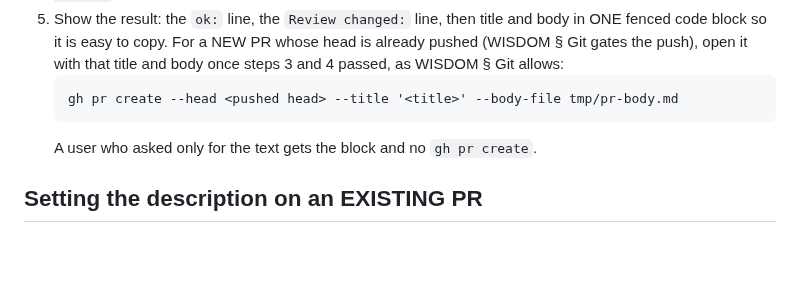
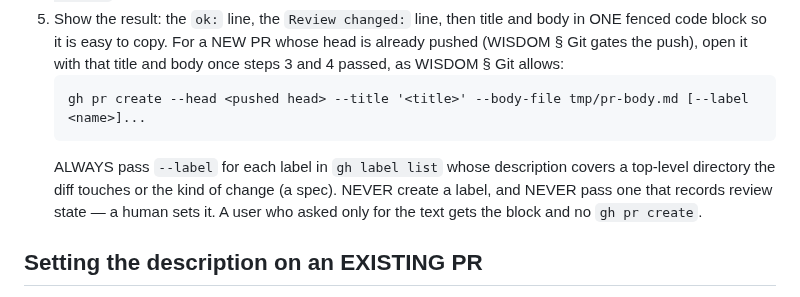
Before and after one commit to kronael/tools, a Markdown page: skills/pr-draft/SKILL.md, the part around the change. Rendered like a GitHub page; blank space fills up the shorter version.

Commit message:
feat(pr-draft): Label a new PR from the repo's label descriptions
A PR opened by the workflow carried no labels. The repo's label descriptions name what each label covers, so the create command reads them and passes the matching ones; review-state labels stay with a human.

````diff
--- a/skills/pr-draft/SKILL.md
+++ b/skills/pr-draft/SKILL.md
@@ -68,8 +68,12 @@ TL;DR, then only the context a reviewer needs to assess the change.
    is already pushed (WISDOM § Git gates the push), open it with that title and
    body once steps 3 and 4 passed, as WISDOM § Git allows:
    ```
-   gh pr create --head <pushed head> --title '<title>' --body-file tmp/pr-body.md
+   gh pr create --head <pushed head> --title '<title>' --body-file tmp/pr-body.md [--label <name>]...
    ```
+   ALWAYS pass `--label` for each label in `gh label list` whose description
+   covers a top-level directory the diff touches or the kind of change (a
+   spec). NEVER create a label, and NEVER pass one that records review state
+   — a human sets it.
    A user who asked only for the text gets the block and no `gh pr create`.
 
 ## Setting the description on an EXISTING PR
````
